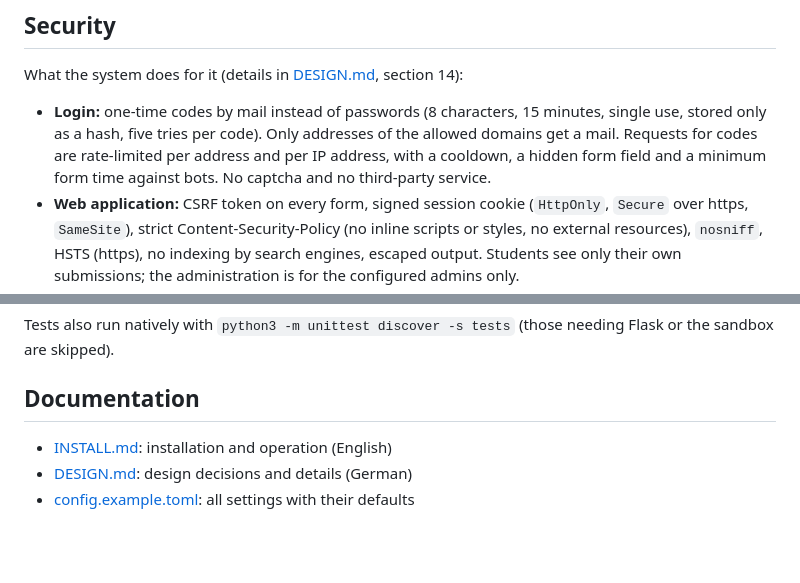
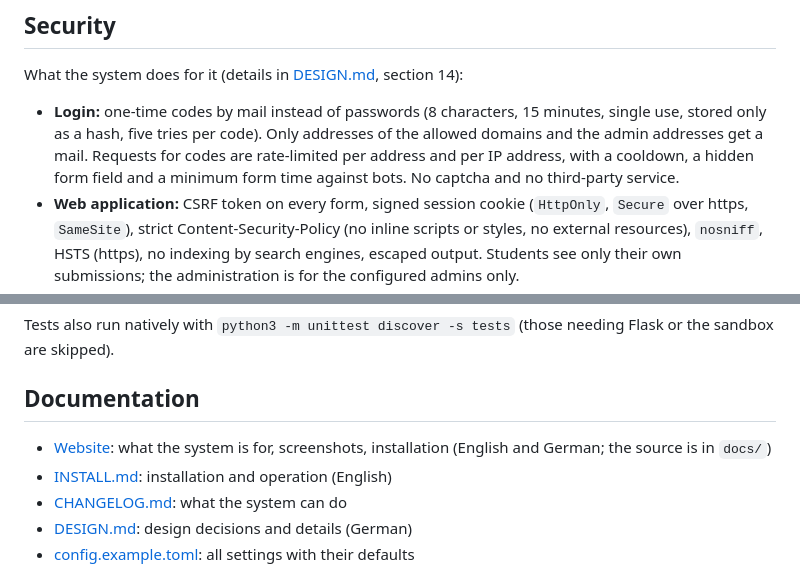
Before and after one commit to andreas-schwenk/EmptyDiff, a Markdown page: README.md, 2 parts joined by grey strips. Drawn GitHub-style; blank space fills up the shorter version.

```diff
--- a/README.md
+++ b/README.md
@@ -50,7 +52,7 @@ See [INSTALL.md](INSTALL.md) for updates, operation, backups and troubleshooting
 
 What the system does for it (details in [DESIGN.md](DESIGN.md), section 14):
 
-- **Login:** one-time codes by mail instead of passwords (8 characters, 15 minutes, single use, stored only as a hash, five tries per code). Only addresses of the allowed domains get a mail. Requests for codes are rate-limited per address and per IP address, with a cooldown, a hidden form field and a minimum form time against bots. No captcha and no third-party service.
+- **Login:** one-time codes by mail instead of passwords (8 characters, 15 minutes, single use, stored only as a hash, five tries per code). Only addresses of the allowed domains and the admin addresses get a mail. Requests for codes are rate-limited per address and per IP address, with a cooldown, a hidden form field and a minimum form time against bots. No captcha and no third-party service.
 - **Web application:** CSRF token on every form, signed session cookie (`HttpOnly`, `Secure` over https, `SameSite`), strict Content-Security-Policy (no inline scripts or styles, no external resources), `nosniff`, HSTS (https), no indexing by search engines, escaped output. Students see only their own submissions; the administration is for the configured admins only.
 - **Uploads:** only files with the names of the required files, size limits, validated file names, storage under pseudonymized paths. Images are served only if the content really is an image (never SVG).
 - **Running student code:** every submission runs in a `bubblewrap` sandbox: no network, no access to the host or the database, read-only system directories, no capabilities, own process namespace, cleared environment. On top come limits for CPU time, memory, file size, processes, run time and output; a size-limited `/tmp`; run folders on a RAM disk of fixed size; memory, task and network limits for the whole worker service. One submission at a time, and the worker refuses to start if the sandbox self-test fails.
@@ -74,7 +76,9 @@ Tests also run natively with `python3 -m unittest discover -s tests` (those need
 
 ## Documentation
 
+- [Website](https://andreas-schwenk.github.io/EmptyDiff/): what the system is for, screenshots, installation (English and German; the source is in `docs/`)
 - [INSTALL.md](INSTALL.md): installation and operation (English)
+- [CHANGELOG.md](CHANGELOG.md): what the system can do
 - [DESIGN.md](DESIGN.md): design decisions and details (German)
 - [config.example.toml](config.example.toml): all settings with their defaults
 
```
Also changed, not shown: other parts of README.md (+7 -5 lines).
